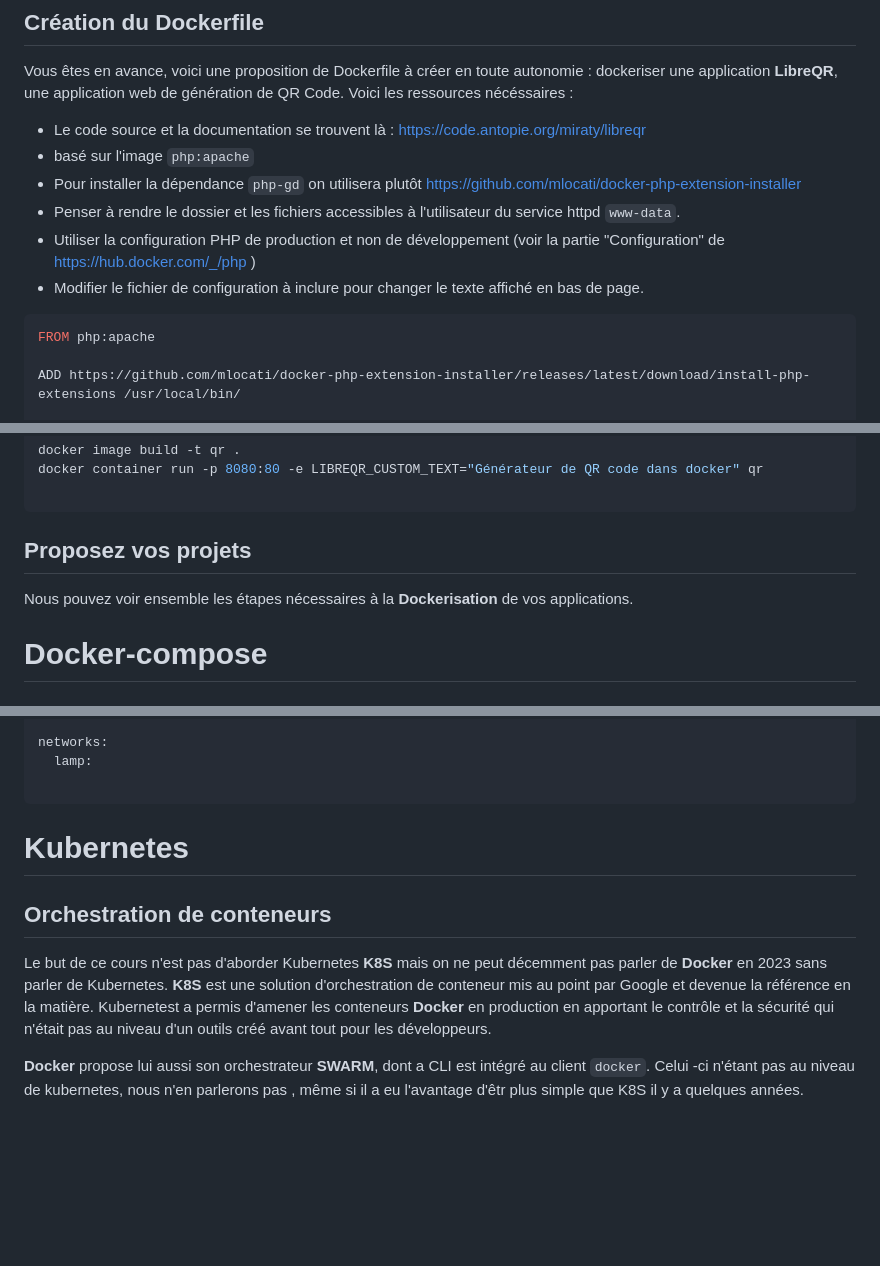
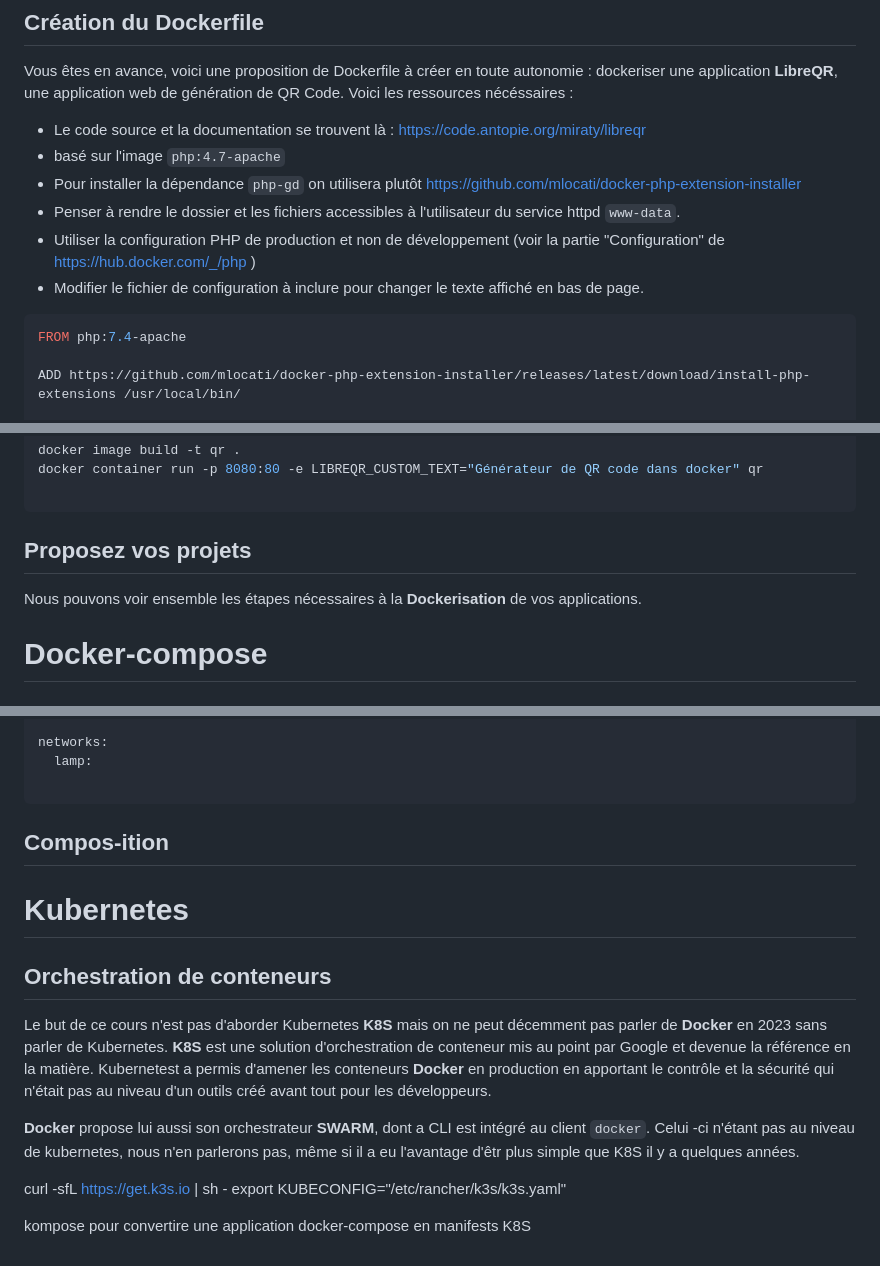
Before and after one commit to cedric-esnault-ign/cours_docker, a Markdown page: docker.md, 3 parts joined by grey strips. Drawn GitHub-style; blank space fills up the shorter version.

````diff
--- a/docker.md
+++ b/docker.md
@@ -1324,7 +1338,7 @@ Vous êtes en avance, voici une proposition de Dockerfile à créer en toute aut
 Voici les ressources nécéssaires :
 
 * Le code source et la documentation se trouvent là : <https://code.antopie.org/miraty/libreqr>
-* basé sur l'image `php:apache`
+* basé sur l'image `php:4.7-apache`
 * Pour installer la dépendance `php-gd` on utilisera plutôt <https://github.com/mlocati/docker-php-extension-installer>
 * Penser à rendre le dossier et les fichiers accessibles à l'utilisateur du service httpd `www-data`.
 * Utiliser la configuration PHP de production et non de développement (voir la partie "Configuration" de <https://hub.docker.com/_/php> )
@@ -1333,7 +1347,7 @@ Voici les ressources nécéssaires :
 <aside class="notes">
 
 ```Dockerfile
-FROM php:apache
+FROM php:7.4-apache
 
 ADD https://github.com/mlocati/docker-php-extension-installer/releases/latest/download/install-php-extensions /usr/local/bin/
 
@@ -1396,9 +1410,9 @@ docker container run -p 8080:80 -e LIBREQR_CUSTOM_TEXT="Générateur de QR code
 
 </aside>
 
-## Proposez vos projets
-
-Nous pouvez voir ensemble les étapes nécessaires à la **Dockerisation** de vos applications.
+## Proposez vos projets ##
+
+Nous pouvons voir ensemble les étapes nécessaires à la **Dockerisation** de vos applications.
 
 # Docker-compose #
 
@@ -1687,6 +1699,9 @@ networks:
 
 ```
 
+## Compos-ition ##
+
+
 </aside>
 
 # Kubernetes #
@@ -1696,4 +1711,12 @@ networks:
 Le but de ce cours n'est pas d'aborder Kubernetes **K8S** mais on ne peut décemment pas parler de **Docker** en 2023 sans parler de Kubernetes.
 **K8S** est une solution d'orchestration de conteneur mis au point par Google et devenue la référence en la matière. Kubernetest a permis d'amener les conteneurs **Docker** en production en apportant le contrôle et la sécurité qui n'était pas au niveau d'un outils créé avant tout pour les développeurs.
 
-**Docker** propose lui aussi son orchestrateur **SWARM**, dont a CLI est intégré au client `docker`. Celui -ci n'étant pas au niveau de kubernetes, nous n'en parlerons pas , même si il a eu l'avantage d'êtr plus simple que K8S il y a quelques années.
+**Docker** propose lui aussi son orchestrateur **SWARM**, dont a CLI est intégré au client `docker`. Celui -ci n'étant pas au niveau de kubernetes, nous n'en parlerons pas, même si il a eu l'avantage d'êtr plus simple que K8S il y a quelques années.
+
+
+
+curl -sfL https://get.k3s.io | sh -
+export KUBECONFIG="/etc/rancher/k3s/k3s.yaml"
+
+
+kompose pour convertire une application docker-compose en manifests K8S
````
Also changed, not shown: other parts of docker.md (+24 -12 lines).
